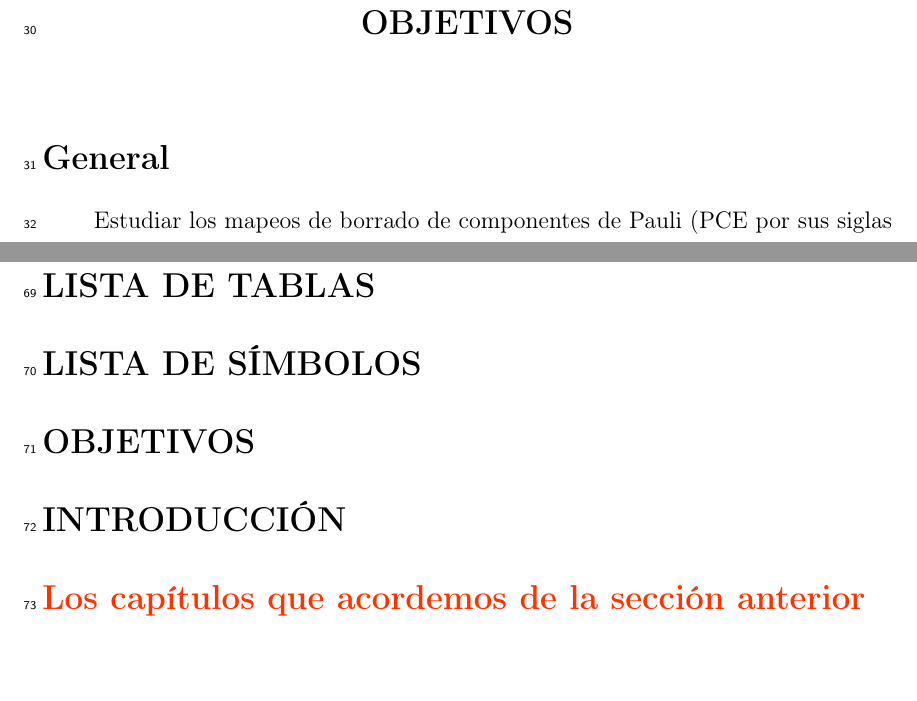
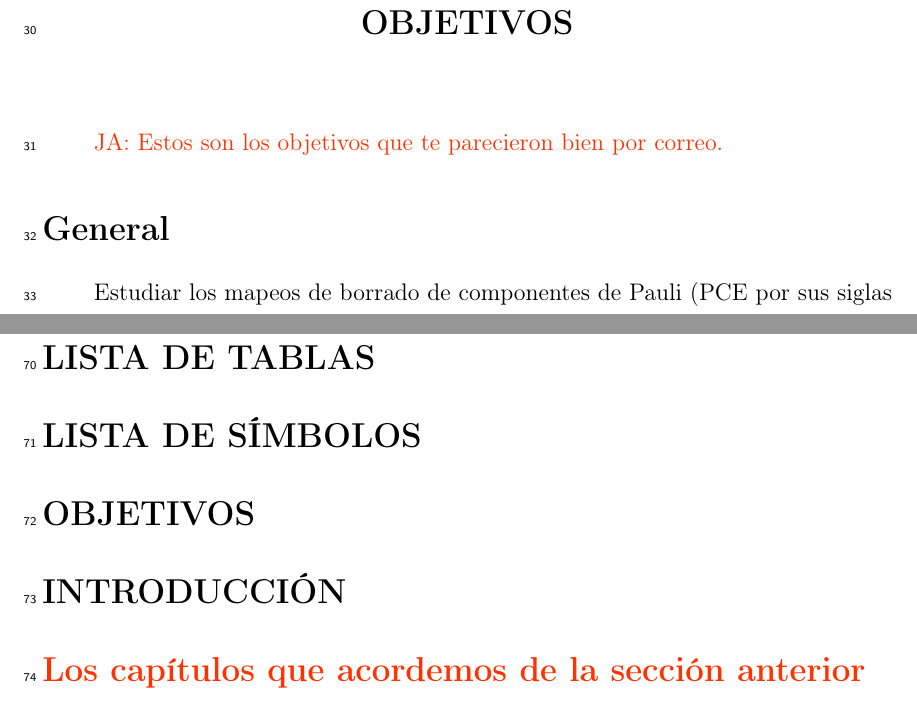
Before and after one commit to deleonja/docs_practicas, a LaTeX thesis (protocolo-tesis/protocolo.tex, which reads protocolo-tesis/objetivos.tex): two parts of pages 7 and 15 of 17, joined at a grey line, cut so that both start at the same text. Compiled offline with pdfLaTeX.

Commit message:
Added some comments to Carlos

```diff
--- a/protocolo-tesis/objetivos.tex
+++ b/protocolo-tesis/objetivos.tex
@@ -1,6 +1,6 @@
 %%% Haga el diseño que más le guste
 \chapter{OBJETIVOS}
-
+\janote{Estos son los objetivos que te parecieron bien por correo.}
 \section*{General}
 Estudiar los mapeos de borrado de componentes de Pauli (PCE por
 sus siglas en inglés) en sistemas de 2 y 3 qubits.
```
Also changed, not shown: protocolo-tesis/protocolo.pdf.
